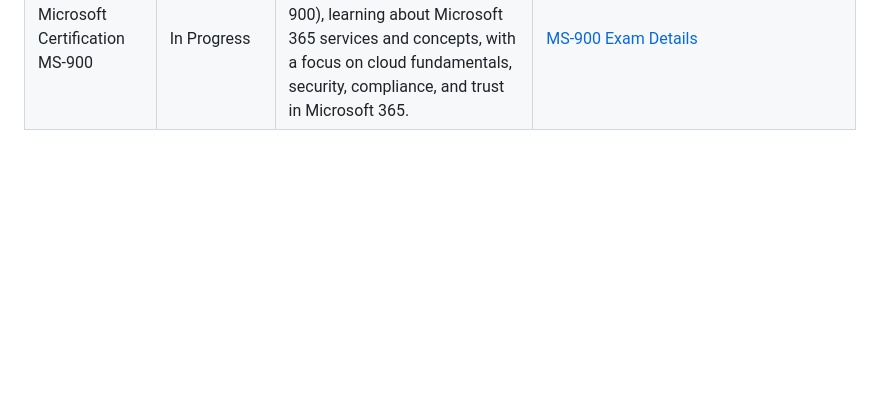
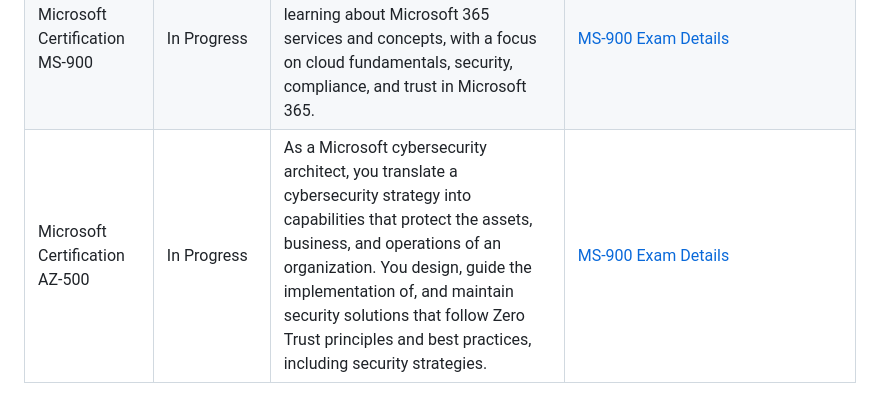
Before and after one commit to socketsetter/public, a Markdown page: learningJourney.md, the part around the change. Drawn GitHub-style; blank space fills up the shorter version.

```diff
--- a/learningJourney.md
+++ b/learningJourney.md
@@ -44,3 +44,4 @@ Below is the list of topics I'm studying or have studied, along with their curre
 | Microsoft Security Certification SC-400 | In Progress | Engaging in the Microsoft Information Protection Administrator certification (SC-400) studies, concentrating on information protection, data loss prevention, and compliance within Microsoft security solutions. | [SC-400 Exam Details](https://learn.microsoft.com/en-us/certifications/exams/sc-400) |
 | Microsoft Security Certification MS-500 | In Progress | Studying for the Microsoft 365 Security Administration certification (MS-500), focusing on implementing and managing security and compliance solutions for Microsoft 365 and hybrid environments. | [MS-500 Exam Details](https://learn.microsoft.com/en-us/certifications/exams/ms-500) |
 | Microsoft Certification MS-900 | In Progress | Engaged in the Microsoft 365 Fundamentals certification (MS-900), learning about Microsoft 365 services and concepts, with a focus on cloud fundamentals, security, compliance, and trust in Microsoft 365. | [MS-900 Exam Details](https://learn.microsoft.com/en-us/certifications/exams/ms-900) |
+| Microsoft Certification AZ-500 | In Progress | As a Microsoft cybersecurity architect, you translate a cybersecurity strategy into capabilities that protect the assets, business, and operations of an organization. You design, guide the implementation of, and maintain security solutions that follow Zero Trust principles and best practices, including security strategies. | [MS-900 Exam Details](https://learn.microsoft.com/en-us/credentials/certifications/cybersecurity-architect-expert/) |
```
